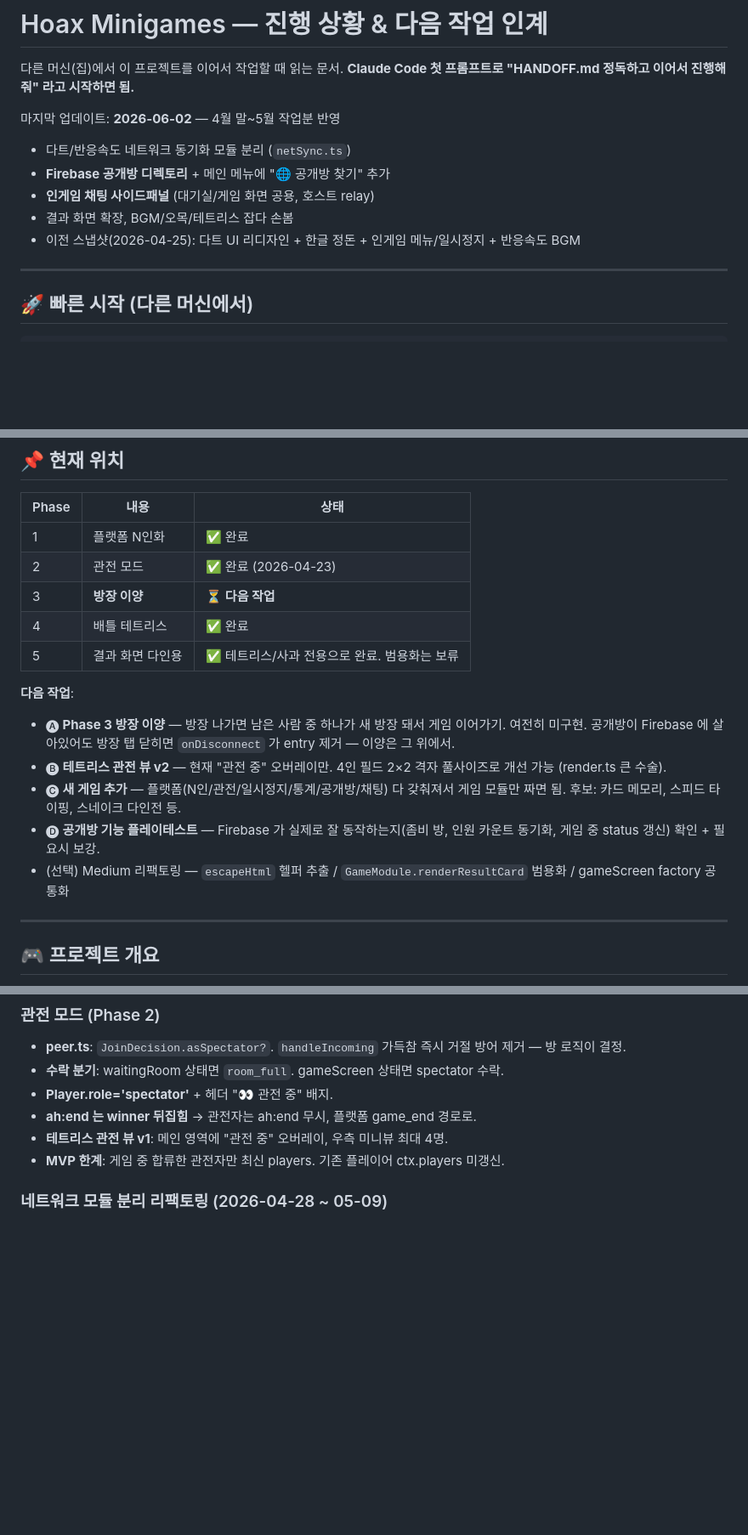
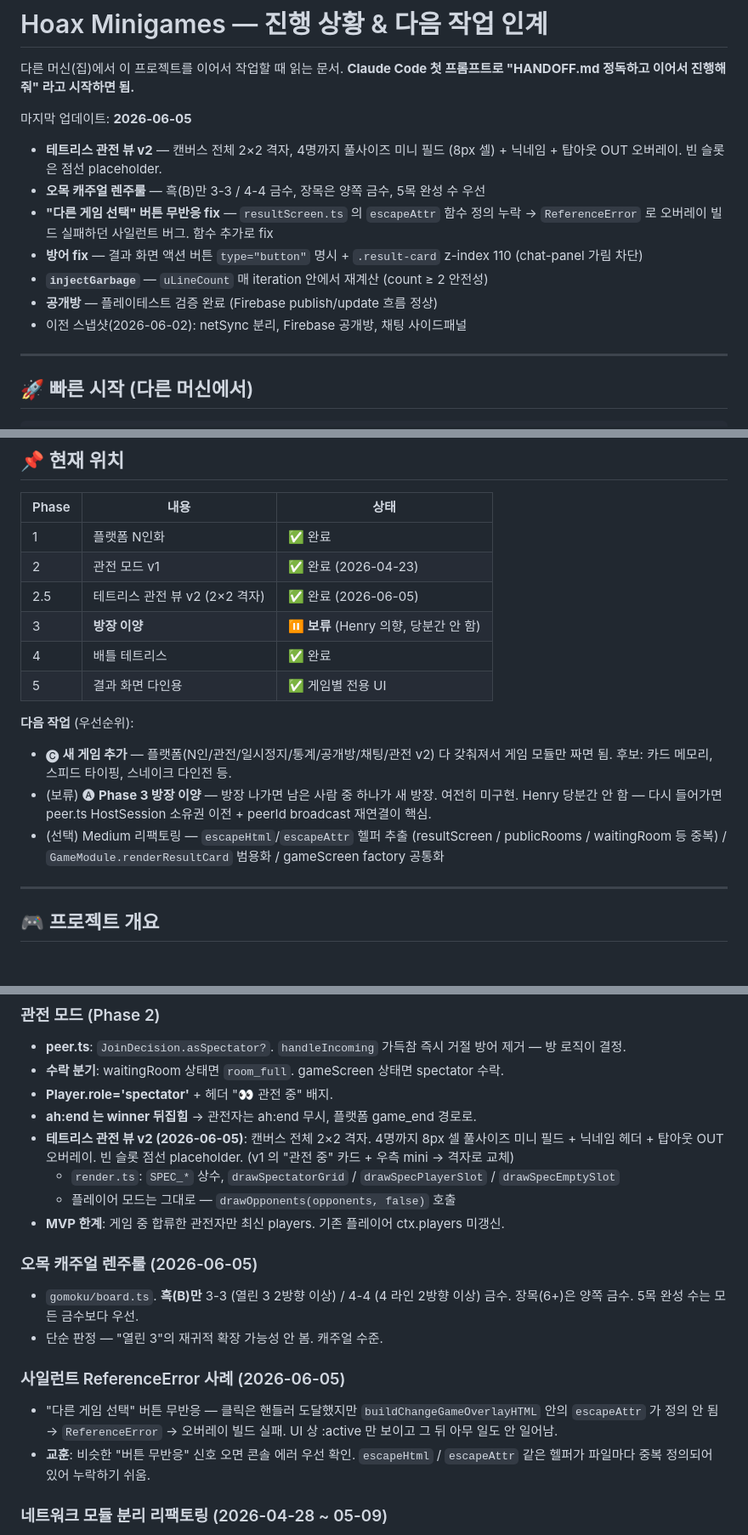
Before and after one commit to Hoax0606/hoax-mini-games, a Markdown page: HANDOFF.md, 3 parts joined by grey strips. Shown at 85% size. GitHub-like rendering; blank space fills up the shorter version.

Commit message:
docs: HANDOFF 2026-06-05 갱신
- 테트리스 관전 뷰 v2 / 렌주룰 / escapeAttr fix / 방어 fix 반영
- Phase 표에 2.5(관전 v2) 완료, Phase 3 방장 이양 보류 표시
- 다음 작업 우선순위 재정렬 — 새 게임 추가 최우선, 방장 이양 보류
- 알려진 이슈 정리: 관전 v2 / 공개방 검증 항목 삭제, Firebase 키 노출 + escape 헬퍼 중복 추가
- 과거 피드백에 "사일런트 ReferenceError (escapeAttr 누락)" 사례 기록

Co-Authored-By: Claude Opus 4.7 (1M context) <noreply@anthropic.com>

```diff
--- a/HANDOFF.md
+++ b/HANDOFF.md
@@ -3,12 +3,14 @@
 다른 머신(집)에서 이 프로젝트를 이어서 작업할 때 읽는 문서.
 **Claude Code 첫 프롬프트로 "HANDOFF.md 정독하고 이어서 진행해줘" 라고 시작하면 됨.**
 
-마지막 업데이트: **2026-06-02** — 4월 말~5월 작업분 반영
-- 다트/반응속도 네트워크 동기화 모듈 분리 (`netSync.ts`)
-- **Firebase 공개방 디렉토리** + 메인 메뉴에 "🌐 공개방 찾기" 추가
-- **인게임 채팅 사이드패널** (대기실/게임 화면 공용, 호스트 relay)
-- 결과 화면 확장, BGM/오목/테트리스 잡다 손봄
-- 이전 스냅샷(2026-04-25): 다트 UI 리디자인 + 한글 정돈 + 인게임 메뉴/일시정지 + 반응속도 BGM
+마지막 업데이트: **2026-06-05**
+- **테트리스 관전 뷰 v2** — 캔버스 전체 2×2 격자, 4명까지 풀사이즈 미니 필드 (8px 셀) + 닉네임 + 탑아웃 OUT 오버레이. 빈 슬롯은 점선 placeholder.
+- **오목 캐주얼 렌주룰** — 흑(B)만 3-3 / 4-4 금수, 장목은 양쪽 금수, 5목 완성 수 우선
+- **"다른 게임 선택" 버튼 무반응 fix** — `resultScreen.ts` 의 `escapeAttr` 함수 정의 누락 → `ReferenceError` 로 오버레이 빌드 실패하던 사일런트 버그. 함수 추가로 fix
+- **방어 fix** — 결과 화면 액션 버튼 `type="button"` 명시 + `.result-card` z-index 110 (chat-panel 가림 차단)
+- **`injectGarbage`** — `uLineCount` 매 iteration 안에서 재계산 (count ≥ 2 안전성)
+- **공개방** — 플레이테스트 검증 완료 (Firebase publish/update 흐름 정상)
+- 이전 스냅샷(2026-06-02): netSync 분리, Firebase 공개방, 채팅 사이드패널
 
 ---
 
@@ -32,17 +34,16 @@ npm run dev       # http://localhost:5173
 | Phase | 내용 | 상태 |
 |---|---|---|
 | 1 | 플랫폼 N인화 | ✅ 완료 |
-| 2 | 관전 모드 | ✅ 완료 (2026-04-23) |
-| 3 | **방장 이양** | ⏳ **다음 작업** |
+| 2 | 관전 모드 v1 | ✅ 완료 (2026-04-23) |
+| 2.5 | 테트리스 관전 뷰 v2 (2×2 격자) | ✅ 완료 (2026-06-05) |
+| 3 | **방장 이양** | ⏸️ **보류** (Henry 의향, 당분간 안 함) |
 | 4 | 배틀 테트리스 | ✅ 완료 |
-| 5 | 결과 화면 다인용 | ✅ 테트리스/사과 전용으로 완료. 범용화는 보류 |
+| 5 | 결과 화면 다인용 | ✅ 게임별 전용 UI |
 
-**다음 작업**:
-- 🅐 **Phase 3 방장 이양** — 방장 나가면 남은 사람 중 하나가 새 방장 돼서 게임 이어가기. 여전히 미구현. 공개방이 Firebase 에 살아있어도 방장 탭 닫히면 `onDisconnect` 가 entry 제거 — 이양은 그 위에서.
-- 🅑 **테트리스 관전 뷰 v2** — 현재 "관전 중" 오버레이만. 4인 필드 2×2 격자 풀사이즈로 개선 가능 (render.ts 큰 수술).
-- 🅒 **새 게임 추가** — 플랫폼(N인/관전/일시정지/통계/공개방/채팅) 다 갖춰져서 게임 모듈만 짜면 됨. 후보: 카드 메모리, 스피드 타이핑, 스네이크 다인전 등.
-- 🅓 **공개방 기능 플레이테스트** — Firebase 가 실제로 잘 동작하는지(좀비 방, 인원 카운트 동기화, 게임 중 status 갱신) 확인 + 필요시 보강.
-- (선택) Medium 리팩토링 — `escapeHtml` 헬퍼 추출 / `GameModule.renderResultCard` 범용화 / gameScreen factory 공통화
+**다음 작업** (우선순위):
+- 🅒 **새 게임 추가** — 플랫폼(N인/관전/일시정지/통계/공개방/채팅/관전 v2) 다 갖춰져서 게임 모듈만 짜면 됨. 후보: 카드 메모리, 스피드 타이핑, 스네이크 다인전 등.
+- (보류) 🅐 **Phase 3 방장 이양** — 방장 나가면 남은 사람 중 하나가 새 방장. 여전히 미구현. Henry 당분간 안 함 — 다시 들어가면 peer.ts HostSession 소유권 이전 + peerId broadcast 재연결이 핵심.
+- (선택) Medium 리팩토링 — `escapeHtml`/`escapeAttr` 헬퍼 추출 (resultScreen / publicRooms / waitingRoom 등 중복) / `GameModule.renderResultCard` 범용화 / gameScreen factory 공통화
 
 ---
 
@@ -344,8 +345,18 @@ setPaused?(paused: boolean): void;
 - **수락 분기**: waitingRoom 상태면 `room_full`. gameScreen 상태면 spectator 수락.
 - **Player.role='spectator'** + 헤더 "👀 관전 중" 배지.
 - **ah:end 는 winner 뒤집힘** → 관전자는 ah:end 무시, 플랫폼 game_end 경로로.
-- **테트리스 관전 뷰 v1**: 메인 영역에 "관전 중" 오버레이, 우측 미니뷰 최대 4명.
+- **테트리스 관전 뷰 v2 (2026-06-05)**: 캔버스 전체 2×2 격자. 4명까지 8px 셀 풀사이즈 미니 필드 + 닉네임 헤더 + 탑아웃 OUT 오버레이. 빈 슬롯 점선 placeholder. (v1 의 "관전 중" 카드 + 우측 mini → 격자로 교체)
+  - `render.ts`: `SPEC_*` 상수, `drawSpectatorGrid` / `drawSpecPlayerSlot` / `drawSpecEmptySlot`
+  - 플레이어 모드는 그대로 — `drawOpponents(opponents, false)` 호출
 - **MVP 한계**: 게임 중 합류한 관전자만 최신 players. 기존 플레이어 ctx.players 미갱신.
+
+### 오목 캐주얼 렌주룰 (2026-06-05)
+- `gomoku/board.ts`. **흑(B)만** 3-3 (열린 3 2방향 이상) / 4-4 (4 라인 2방향 이상) 금수. 장목(6+)은 양쪽 금수. 5목 완성 수는 모든 금수보다 우선.
+- 단순 판정 — "열린 3"의 재귀적 확장 가능성 안 봄. 캐주얼 수준.
+
+### 사일런트 ReferenceError 사례 (2026-06-05)
+- "다른 게임 선택" 버튼 무반응 — 클릭은 핸들러 도달했지만 `buildChangeGameOverlayHTML` 안의 `escapeAttr` 가 정의 안 됨 → `ReferenceError` → 오버레이 빌드 실패. UI 상 :active 만 보이고 그 뒤 아무 일도 안 일어남.
+- **교훈**: 비슷한 "버튼 무반응" 신호 오면 콘솔 에러 우선 확인. `escapeHtml` / `escapeAttr` 같은 헬퍼가 파일마다 중복 정의되어 있어 누락하기 쉬움.
 
 ### 네트워크 모듈 분리 리팩토링 (2026-04-28 ~ 05-09)
 - 다트/반응속도 게임의 `encodeXxx`/`decodeXxx` 함수들을 별도 `netSync.ts` 파일로 추출.
```
Also changed, not shown: other parts of HANDOFF.md (+4 -4 lines).
